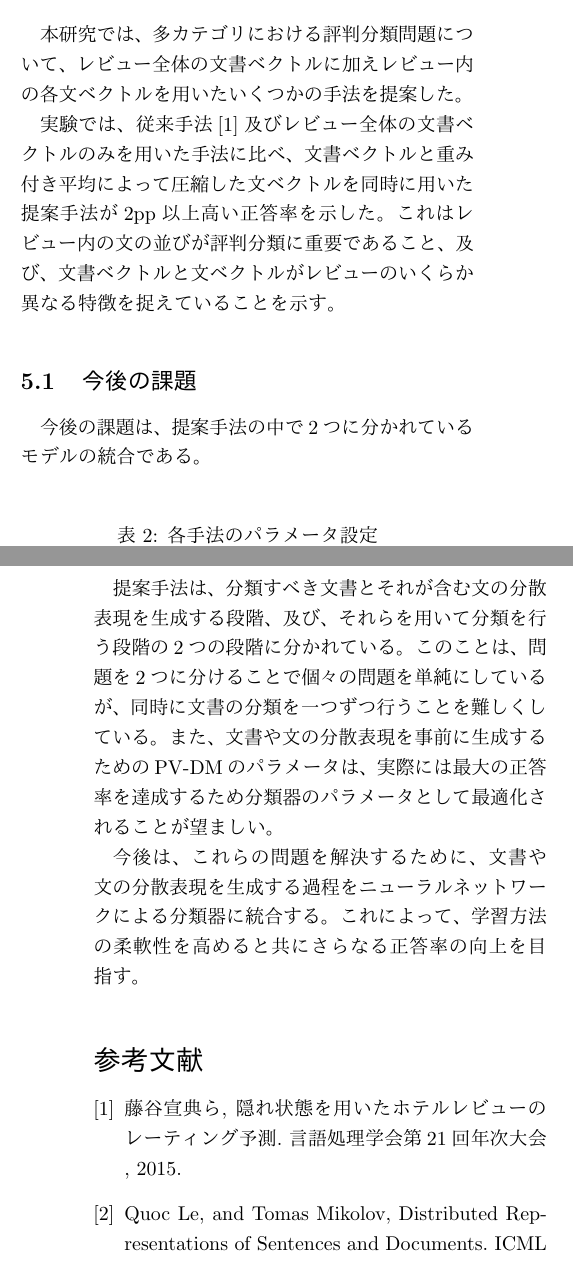
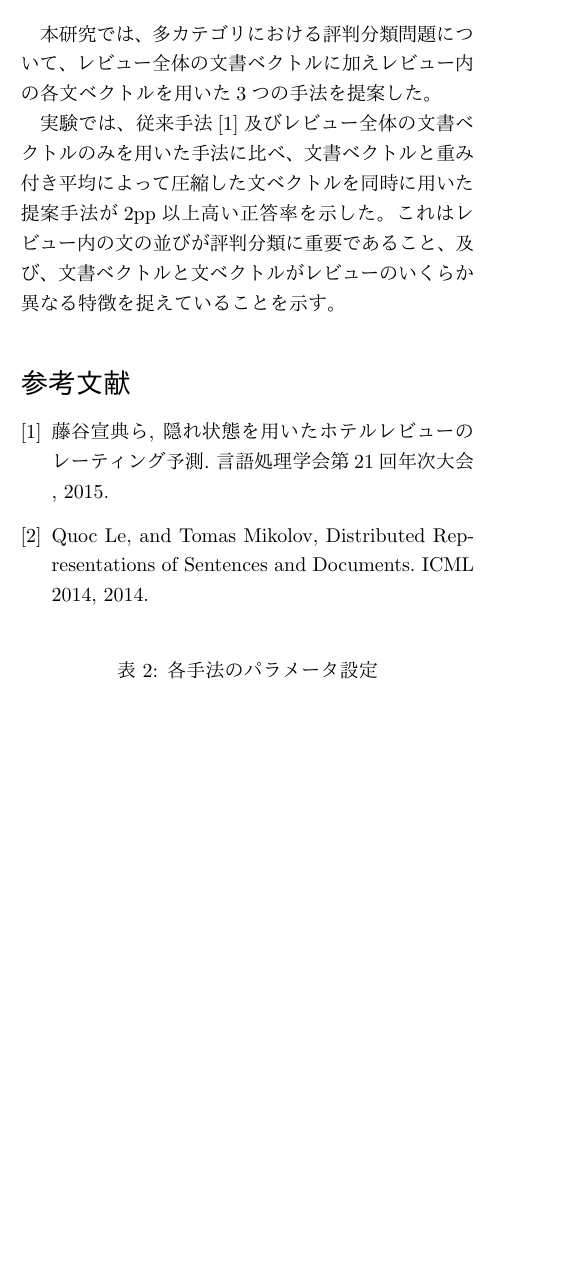
Before and after one commit to ytoyama/bachelor_thesis, a LaTeX document (nlp/nlp.tex): two parts of the columns of pages 4 and 5 of 5 before the commit and part of one column of page 4 of 5 after it, the two joined at a grey line, cut so that both start at the same text, the shorter picture padded with empty space. The pictures show the PDF file nlp/nlp.pdf that the author committed with the source.

Commit message:
Update NLP summary

```diff
--- a/nlp/nlp.tex
+++ b/nlp/nlp.tex
@@ -194,7 +194,7 @@ $W(w_i)$は単語$w_i$に相当する単語ベクトルを単語行列$W$から
 $D(d)$は文章$d$に相当する文章ベクトルを文章行列$D$から抜き出す関数を表す。
 関数$s(w_t, w_0, ..., w_n, d)$はある単語とそれが出現する文脈との類似度を
 計算する。
-行列$W_{map}$は。内積によって文脈と単語との類似度を計算するための単語毎
+行列$W_{map}$は内積によって文脈と単語との類似度を計算するための単語毎
 のベクトルを保持する。
 文章行列内の各文章ベクトルはレビュー全体を表す文書ベクトル、または、
 各レビュー内の文ベクトルを表す。
@@ -302,5 +298,6 @@ NNへの入力となる特徴量が異なる3つの手法を提案する。
 \subsection{実験設定}
 
+提案手法と従来手法\cite{fujitani15}及び基準手法を比較するため、実験を行った。
 実験は、各手法の正答率を測定するものと、
 その実験で最も正答率の高かった提案手法における予測レーティングと
 正解レーティングのRMSEを測定するものの2つを行った。
@@ -402,7 +398,7 @@ WAveSVとDV-WAveSVにおいて圧縮された文ベクトルの数はそれぞ
 
 本研究では、多カテゴリにおける評判分類問題について、
 レビュー全体の文書ベクトルに加えレビュー内の各文ベクトルを用いた
-いくつかの手法を提案した。
+3つの手法を提案した。
 
 実験では、従来手法\cite{fujitani15}及びレビュー全体の文書ベクトルのみを
 用いた手法に比べ、文書ベクトルと重み付き平均によって圧縮した
@@ -410,23 +406,19 @@ WAveSVとDV-WAveSVにおいて圧縮された文ベクトルの数はそれぞ
 これはレビュー内の文の並びが評判分類に重要であること、及び、
 文書ベクトルと文ベクトルがレビューのいくらか異なる特徴を捉えていることを示す。
 
-
-
-\subsection{今後の課題}
-
-今後の課題は、提案手法の中で2つに分かれているモデルの統合である。
-
-提案手法は、分類すべき文書とそれが含む文の分散表現を生成する段階、及び、
-それらを用いて分類を行う段階の2つの段階に分かれている。
-このことは、問題を2つに分けることで個々の問題を単純にしているが、
-同時に文書の分類を一つずつ行うことを難しくしている。
-また、文書や文の分散表現を事前に生成するための
-PV-DMのパラメータは、実際には最大の正答率を達成するため
-分類器のパラメータとして最適化されることが望ましい。
-
-今後は、これらの問題を解決するために、文書や文の分散表現を生成する過程を
-ニューラルネットワークによる分類器に統合する。
-これによって、学習方法の柔軟性を高めると共にさらなる正答率の向上を目指す。
+%今後の課題は、提案手法の中で2つに分かれているモデルの統合である。
+%
+%提案手法は、分類すべき文書とそれが含む文の分散表現を生成する段階、及び、
+%それらを用いて分類を行う段階の2つの段階に分かれている。
+%このことは、問題を2つに分けることで個々の問題を単純にしているが、
+%同時に文書の分類を一つずつ行うことを難しくしている。
+%また、文書や文の分散表現を事前に生成するための
+%PV-DMのパラメータは、実際には最大の正答率を達成するため
+%分類器のパラメータとして最適化されることが望ましい。
+%
+%今後は、これらの問題を解決するために、文書や文の分散表現を生成する過程を
+%ニューラルネットワークによる分類器に統合する。
+%これによって、学習方法の柔軟性を高めると共にさらなる正答率の向上を目指す。
 
 
 
```
Also changed, not shown: nlp/nlp.pdf, nlp/nlp.tex (19 more changed lines).
